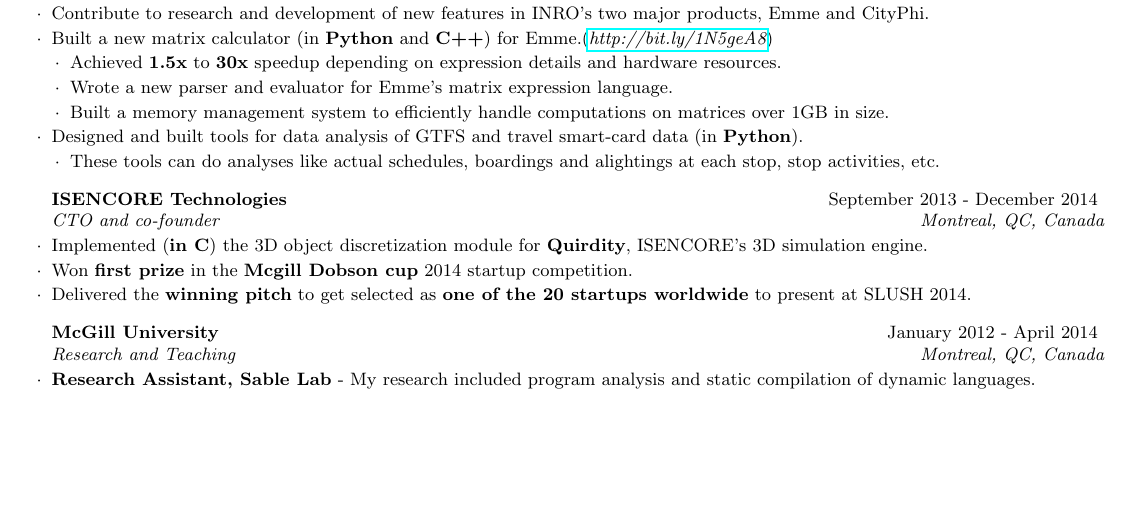
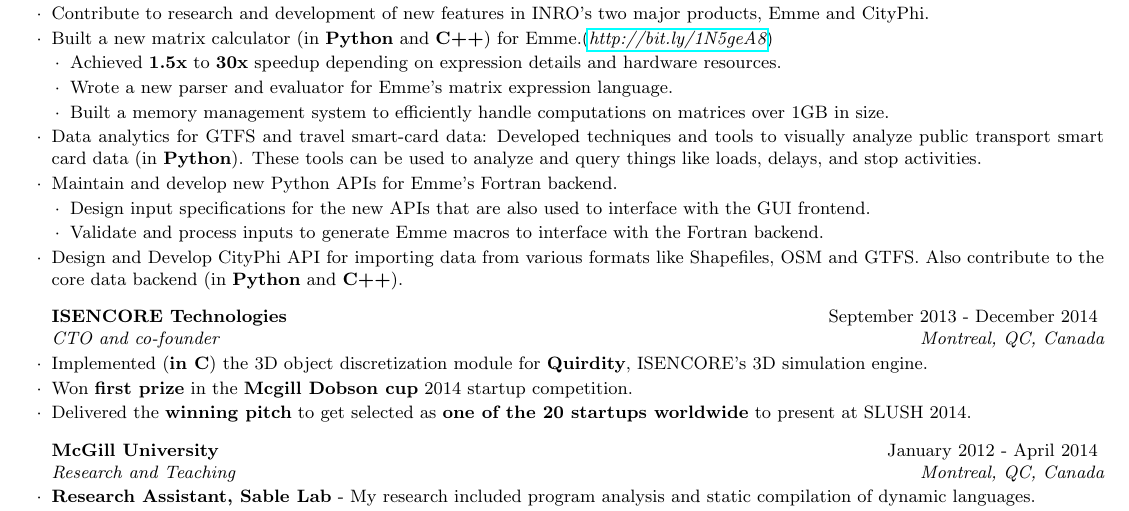
Before and after one commit to vntkmr/Resume, a LaTeX CV (resume-main/vineet_kumar_resume.tex): part of the page before the commit and part of page 1 of 2 after it, cut so that both start at the same text, the shorter picture padded with empty space. Compiled offline with pdfLaTeX.

Commit message:
Tentative update of inro section

```diff
--- a/resume-main/vineet_kumar_resume.tex
+++ b/resume-main/vineet_kumar_resume.tex
@@ -74,12 +74,24 @@
 \item Built a memory management system to efficiently handle computations on
   matrices over 1GB in size.
 \end{lsubSubsection}
-\item Designed and built tools for data analysis of GTFS and travel smart-card
-  data (in \textbf{Python}).
+\item Data analytics for GTFS and travel smart-card data: Developed techniques and tools
+  to visually analyze public transport smart card data (in \textbf{Python}).
+  These tools can be used to analyze and query things like loads, delays, and stop activities.
+\item Maintain and develop new Python APIs for Emme's Fortran backend.
 \begin{lsubSubsection}
-\item These tools can do analyses like actual schedules, boardings and
-  alightings at each stop, stop activities, etc.
+\item Design input specifications for the new APIs that are also used to
+	interface with the GUI frontend.
+\item Validate and process inputs to generate Emme macros to interface with the
+	Fortran backend.
 \end{lsubSubsection}
+\item Design and Develop CityPhi API for importing data from various formats
+	like Shapefiles, OSM and GTFS. Also contribute to the core data
+	backend (in \textbf{Python} and \textbf{C++}).
+%\item Designed and built tools for data analysis of GTFS and travel smart-card
+%  data (in \textbf{Python}).
+%\begin{lsubSubsection}
+%\item These tools can be used to analyze and query things like loads, delays, and stop activities.
+%\end{lsubSubsection}
 %\item Building GUI for CityPhi using \textbf{QT} and \textbf{OpenGL}.
 \end{rSubsection}
 
```
Also changed, not shown: resume-main/vineet_kumar_resume.pdf.
